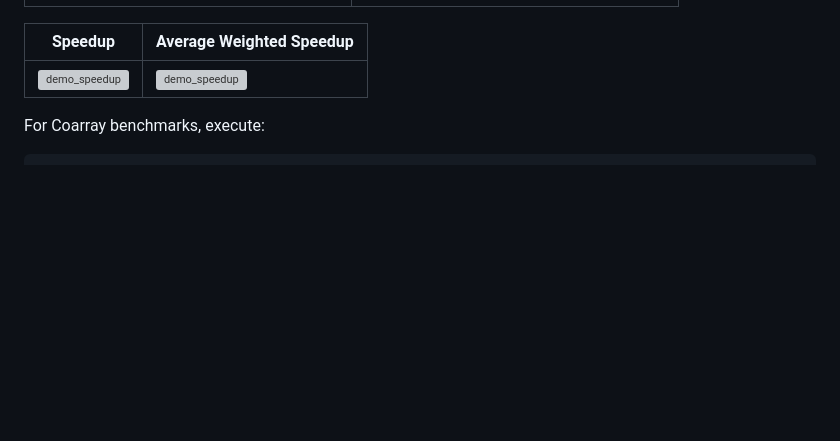
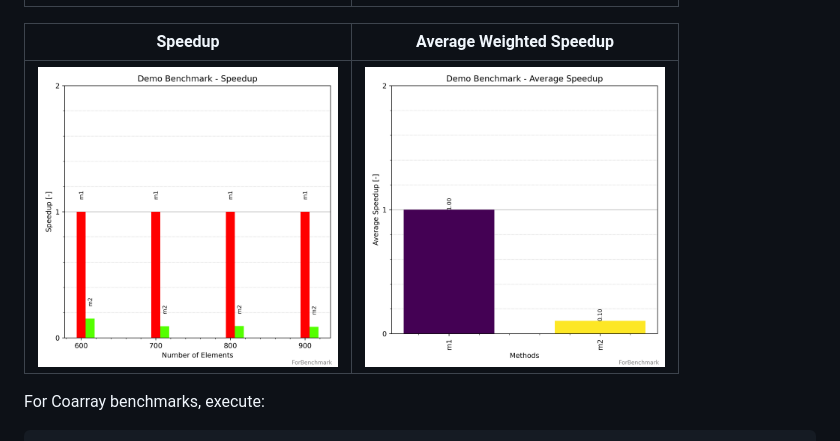
Before and after one commit to gha3mi/forbenchmark, a Markdown page: README.md, the part around the change. Rendered like a GitHub page; blank space fills up the shorter version; grey boxes are pictures that could not be loaded.

Commit message:
Fix image links

```diff
--- a/README.md
+++ b/README.md
@@ -122,7 +122,7 @@ This command will produce graphical representations and an HTML table showcasing
 
 | Speedup | Average Weighted Speedup |
 |---------|--------------------------|
-| <img alt="demo_speedup" src="https://github.com/gha3mi/forbenchmark/raw/main/results/dot_gfortran_speedup.png" width="300"> | <img alt="demo_speedup" src="https://github.com/gha3mi/forbenchmark/raw/main/results/dot_gfortran_speedup_avg.png" width="300"> |
+| <img alt="demo_speedup" src="https://github.com/gha3mi/forbenchmark/raw/main/results/demo_gfortran_speedup.png" width="300"> | <img alt="demo_speedup" src="https://github.com/gha3mi/forbenchmark/raw/main/results/demo_gfortran_speedup_avg.png" width="300"> |
 
 For Coarray benchmarks, execute:
 
```
